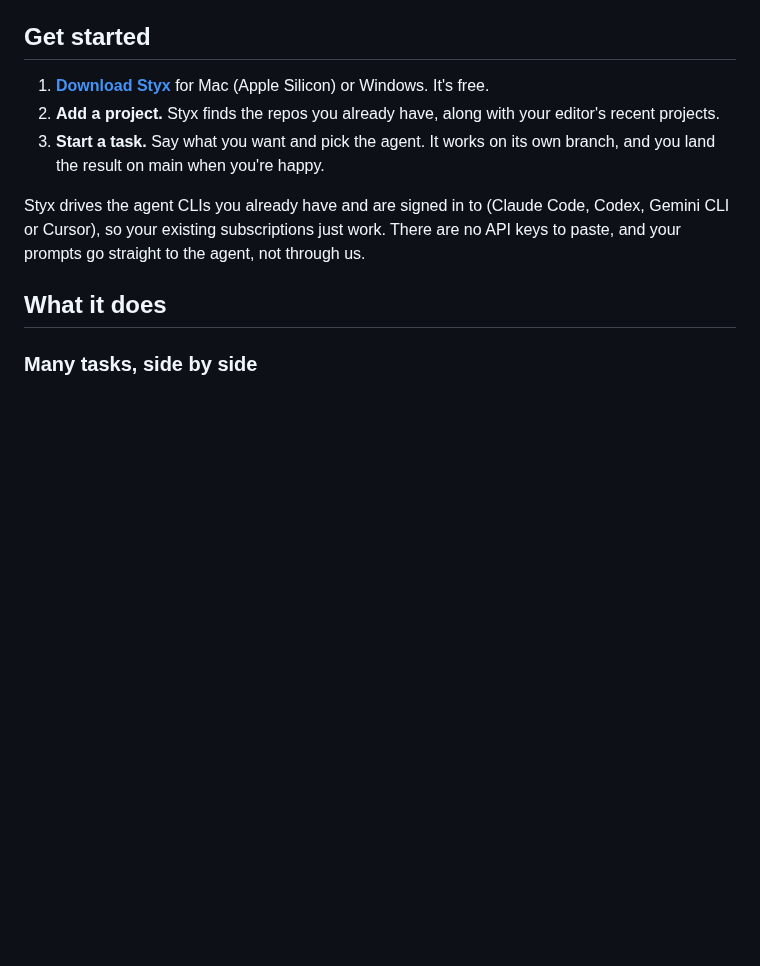
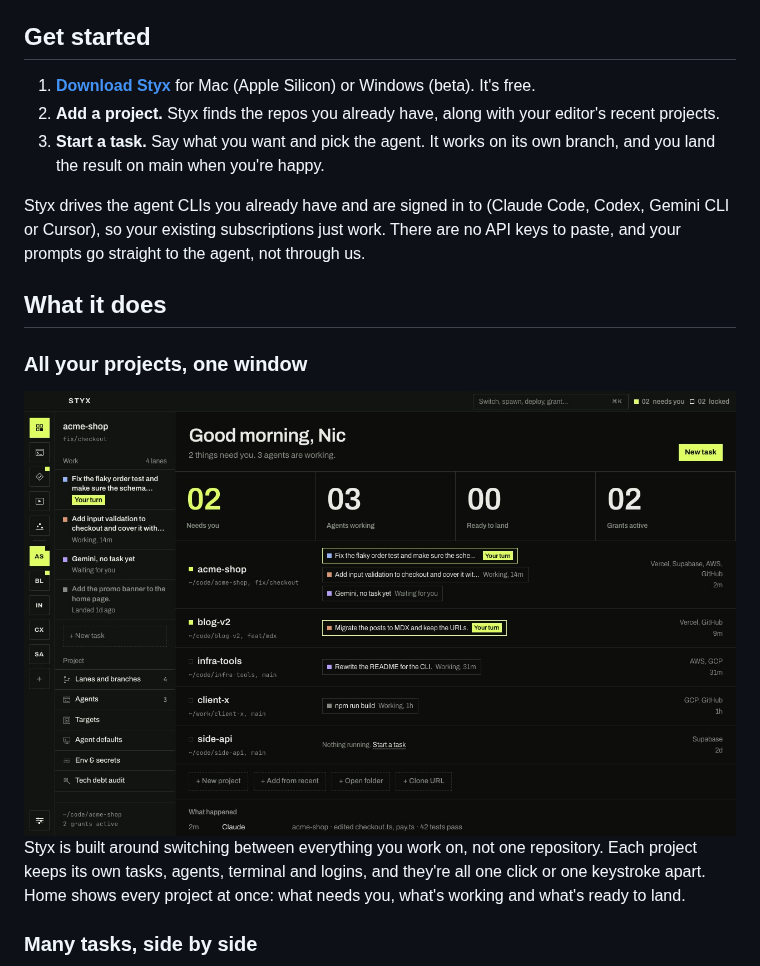
Before and after one commit to NicholasFlemmer/styx-app, a Markdown page: README.md, the part around one of its changes. Drawn GitHub-style; pictures changed too: .github/assets/readme-projects.jpg (added); blank space fills up the shorter version.

```diff
--- a/README.md
+++ b/README.md
@@ -29,7 +29,7 @@ database or touch anything live, it has to ask you first.
 
 ## Get started
 
-1. **[Download Styx](https://heystyx.com)** for Mac (Apple Silicon) or Windows. It's free.
+1. **[Download Styx](https://heystyx.com)** for Mac (Apple Silicon) or Windows (beta). It's free.
 2. **Add a project.** Styx finds the repos you already have, along with your editor's recent projects.
 3. **Start a task.** Say what you want and pick the agent. It works on its own branch, and you land the result on
    main when you're happy.
@@ -39,6 +39,14 @@ existing subscriptions just work. There are no API keys to paste, and your promp
 through us.
 
 ## What it does
+
+### All your projects, one window
+
+<img src=".github/assets/readme-projects.jpg" alt="Home: five projects in one window, each with its tasks and status, and counters for what needs you, what's working and what's ready to land" width="900" />
+
+Styx is built around switching between everything you work on, not one repository. Each project keeps its own tasks,
+agents, terminal and logins, and they're all one click or one keystroke apart. Home shows every project at once: what
+needs you, what's working and what's ready to land.
 
 ### Many tasks, side by side
 
```
Also changed, not shown: other parts of README.md (+37 -1 lines), 2 other files.
